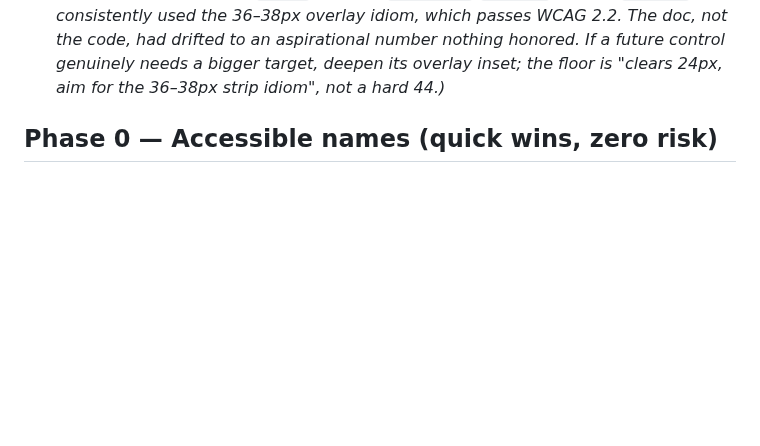
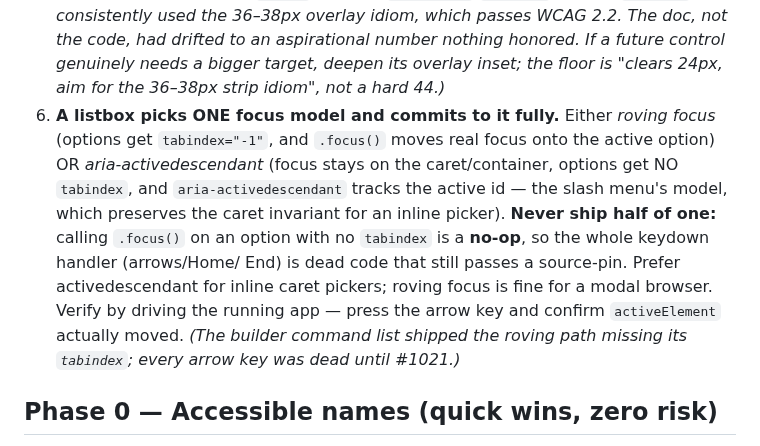
Before and after one commit to zntznt/pointliner, a Markdown page: guidance/accessibility.md, the part around the change. Rendered like a GitHub page; blank space fills up the shorter version.

Commit message:
Record the durable lesson from the builder review: a source-pin proves presence, not behavior
The builder keyboard-nav bug (#1021) had a correct keydown handler that was dead because its
options weren't focusable — and it would have passed a source-pin. The gap the earlier
discipline restoration (#1020) left: source-pinning proves DOM wiring is PRESENT, not that it
WORKS. Codify that so an interaction change can't be called done on a dead handler again.

- CLAUDE.md: the DOM-wiring arm now says a source-pin proves presence, not behavior; a
  focus/keyboard/caret/interaction change is done only once it's been driven in the running
  app with the primitive watched (activeElement, handler fired, caret offset).
- ux-definition-of-done.md: a new regression checkbox for driving interaction changes in the
  running app, not just source-pinning them.
- accessibility.md: a hard guardrail that a listbox commits to ONE focus model — roving
  tabindex OR aria-activedescendant — never half of one; .focus() on a tabindex-less option
  is a no-op and its whole keydown handler is dead. Cites the slash-menu (activedescendant)
  as the existing correct precedent and the builder as the counter-example.

UI: none.

```diff
--- a/guidance/accessibility.md
+++ b/guidance/accessibility.md
@@ -50,6 +50,16 @@ as the work ships.
    doc, not the code, had drifted to an aspirational number nothing honored. If a future
    control genuinely needs a bigger target, deepen its overlay inset; the floor is
    "clears 24px, aim for the 36–38px strip idiom", not a hard 44.)*
+6. **A listbox picks ONE focus model and commits to it fully.** Either *roving focus*
+   (options get `tabindex="-1"`, and `.focus()` moves real focus onto the active option)
+   OR *aria-activedescendant* (focus stays on the caret/container, options get NO `tabindex`,
+   and `aria-activedescendant` tracks the active id — the slash menu's model, which preserves
+   the caret invariant for an inline picker). **Never ship half of one:** calling `.focus()`
+   on an option with no `tabindex` is a **no-op**, so the whole keydown handler (arrows/Home/
+   End) is dead code that still passes a source-pin. Prefer activedescendant for inline caret
+   pickers; roving focus is fine for a modal browser. Verify by driving the running app — press
+   the arrow key and confirm `activeElement` actually moved. *(The builder command list shipped
+   the roving path missing its `tabindex`; every arrow key was dead until #1021.)*
 
 ## Phase 0 — Accessible names (quick wins, zero risk)
 
```
Also changed, not shown: CLAUDE.md (+1 -1 lines), guidance/ux-definition-of-done.md (+1 -0 lines).
